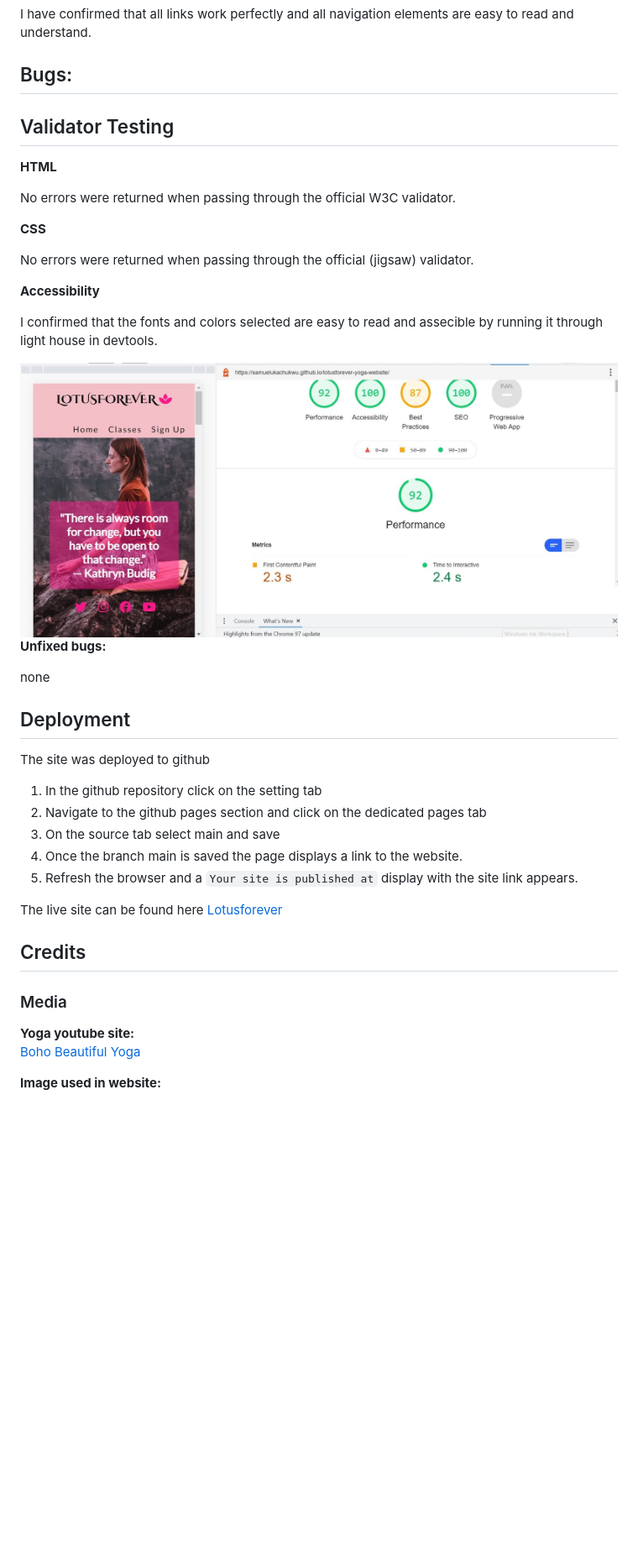
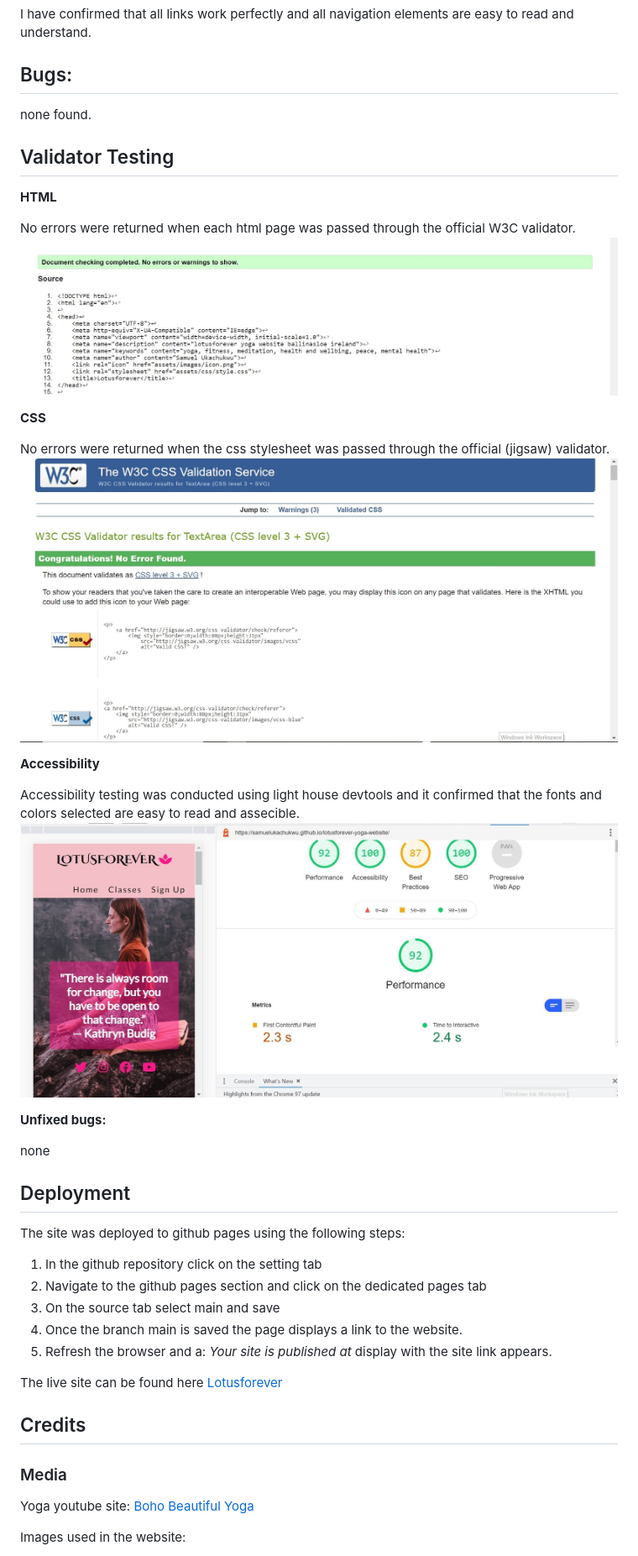
Before and after one commit to SamuelUkachukwu/lotusforever-yoga-website, a Markdown page: README.md, the part around the change printed below. Shown: that part at 84% size. Drawn GitHub-style; pictures changed too: assets/images/jigsaw-validation.jpg (added), assets/images/w3validator-screenshot.jpg (added); blank space fills up the shorter version.

Commit message:
Add picture screenshots to image folder and update the README.md file with contents

```diff
--- a/README.md
+++ b/README.md
@@ -76,23 +80,23 @@ I have confirmed that the form works well and required entry in each field will
 I have confirmed that all links work perfectly and all navigation elements are easy to read and understand.
 
 ## Bugs:
-
+none found.
 
 ## Validator Testing
 **HTML**
 
-No errors were returned when passing through the official W3C validator.
+No errors were returned when each html page was passed through the official W3C validator.
+![Report](assets/images/w3validator-screenshot.jpg)
 
 **CSS**
 
-No errors were returned when passing through the official (jigsaw) validator.
+No errors were returned when the css stylesheet was passed through the official (jigsaw) validator.
+![Report](assets/images/jigsaw-validation.jpg)
 
 **Accessibility**
 
-I confirmed that the fonts and colors selected are easy to read and assecible by running it through light house in devtools.
-
-<img src="assets/images/lighthouse-test-score.jpg" alt="screenshot of lighthouse test score">
-
+Accessibility testing was conducted using light house devtools and it confirmed that the fonts and colors selected are easy to read and assecible.
+![screenshot of lighthouse test score](assets/images/lighthouse-test-score.jpg)
 
 **Unfixed bugs:**
 
@@ -100,12 +104,12 @@ none
 
 ## Deployment
 
-The site was deployed to github
+The site was deployed to github pages using the following steps:
 1.	In the github repository click on the setting tab
 2.	Navigate to the github pages section and click on the dedicated pages tab
 3.	On the source tab select main and save
 4.	Once the branch main is saved the page displays a link to the website.
-5.	Refresh the browser and a `Your site is published at` display with the site link appears.
+5.	Refresh the browser and a: _Your site is published at_ display with the site link appears.
 
 The live site can be found here  [Lotusforever](https://samuelukachukwu.github.io/lotusforever-yoga-website/)
 
@@ -113,8 +117,8 @@ The live site can be found here  [Lotusforever](https://samuelukachukwu.github.i
 
 ### Media
 
-**Yoga youtube site:**
+Yoga youtube site:
 [Boho Beautiful Yoga](https://www.youtube.com/channel/UCWN2FPlvg9r-LnUyepH9IaQ)
 
-**Image used in website:**
+Images used in the website:
 
```
Also changed, not shown: other parts of README.md (+27 -22 lines).
